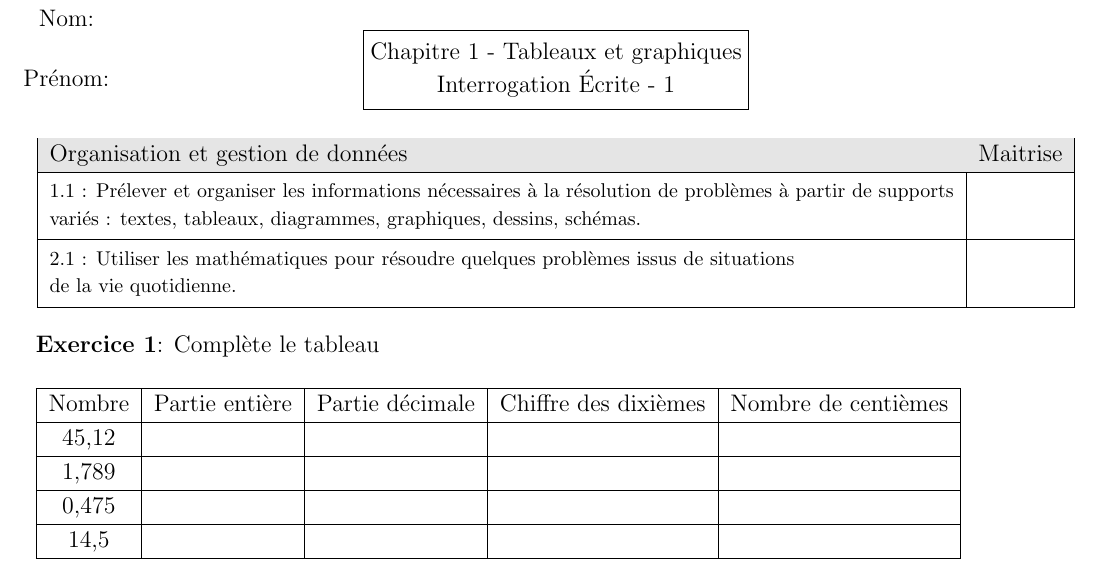
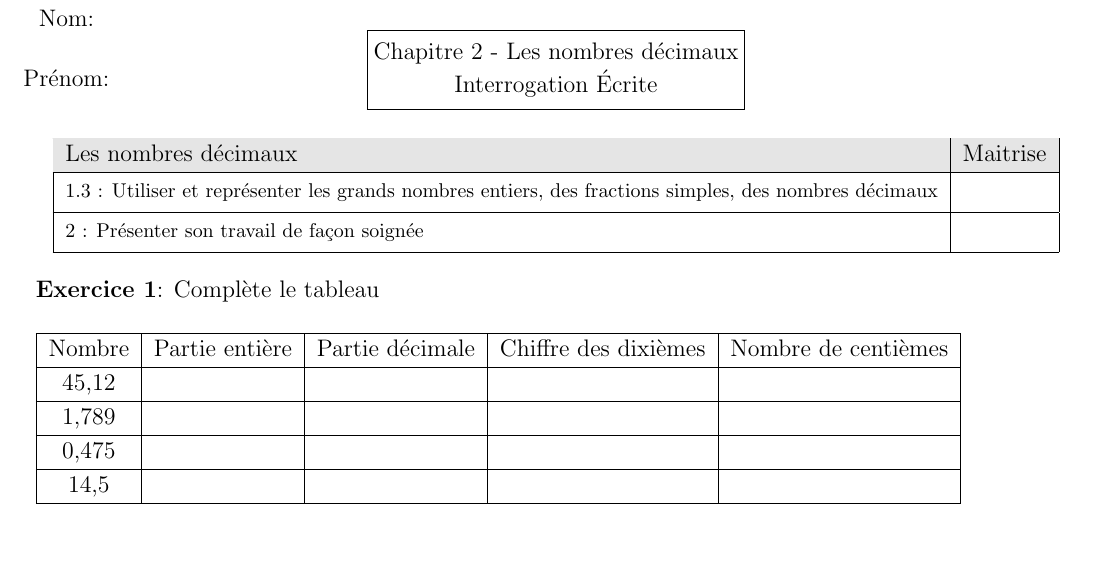
Before and after one commit to clavierp/ENS, a LaTeX document (6/Chapitre 2 - Les nombres décimaux/Interrogation.tex): part of the page, cut so that both start at the same text, the shorter picture padded with empty space. Compiled offline with pdfLaTeX.

Commit message:
Ajout des compétences

```diff
--- a/6/Chapitre 2 - Les nombres décimaux/Interrogation.tex
+++ b/6/Chapitre 2 - Les nombres décimaux/Interrogation.tex
@@ -88,7 +88,7 @@
 % ---
 
 \begin{center}
-	\minibox[frame,c]{Chapitre 1 - Tableaux et graphiques \\ Interrogation Écrite - 1}
+	\minibox[frame,c]{Chapitre 2 - Les nombres décimaux \\ Interrogation Écrite}
 \end{center}
 
 \placetextbox{0.1}{0.99}{Nom:}
@@ -97,10 +97,10 @@
 \begin{center}
 \begin{tabular}{|l|c|}
 \hline \rowcolor{lightgray}
-Organisation et gestion de données \hspace{8cm} & Maitrise \\ \hline
-\thead[l]{1.1 : Prélever et organiser les informations nécessaires à la résolution de problèmes à partir de supports\\ variés : textes, tableaux, diagrammes, graphiques, dessins, schémas.} &
+Les nombres décimaux \hspace{8cm} & Maitrise \\ \hline
+\thead[l]{1.3 : Utiliser et représenter les grands nombres entiers, des fractions simples, des nombres décimaux} &
 \\ \hline
-\thead[l]{2.1 : Utiliser les mathématiques pour résoudre quelques problèmes issus de situations\\ de la vie quotidienne.} &
+\thead[l]{2 : Présenter son travail de façon soignée} &
  \\ \hline
 \end{tabular}
 \end{center}
```
